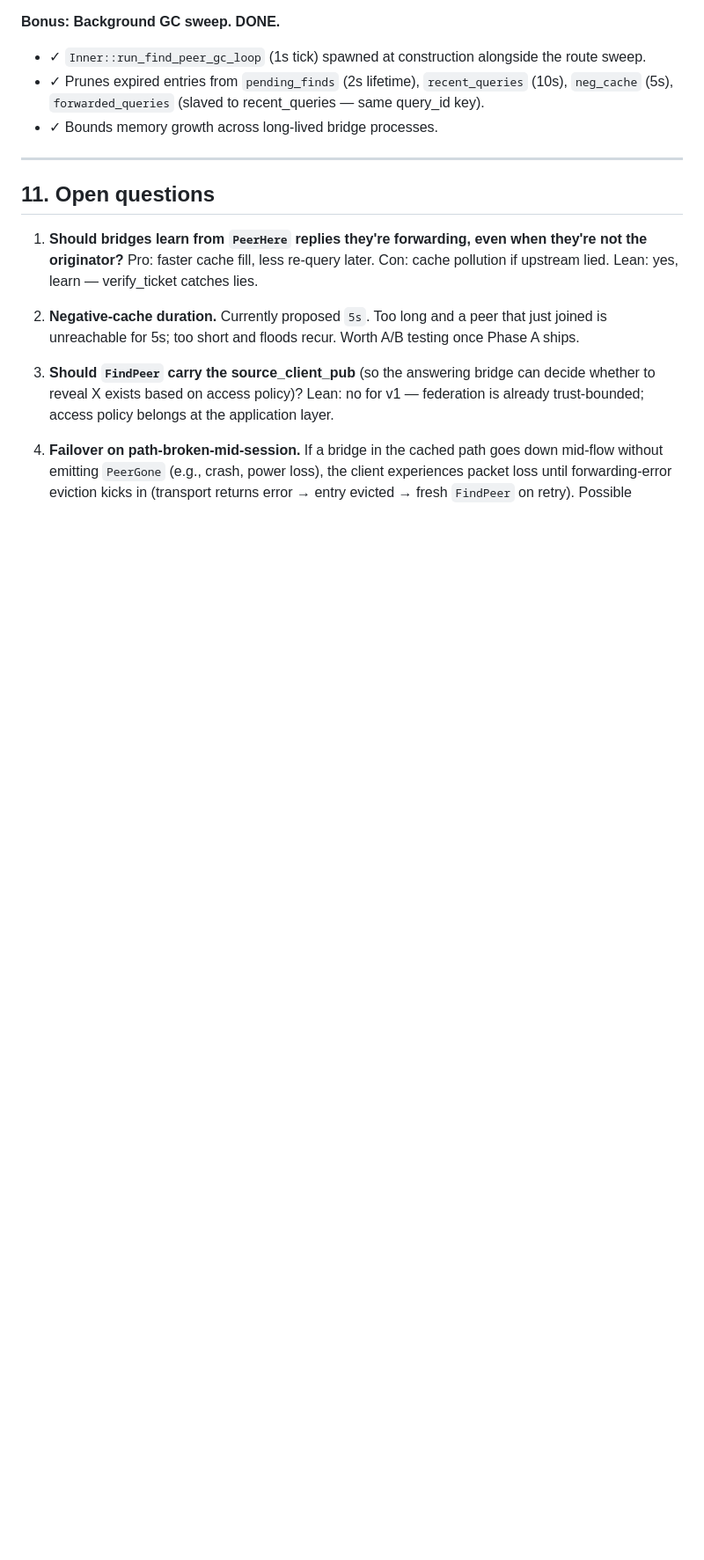
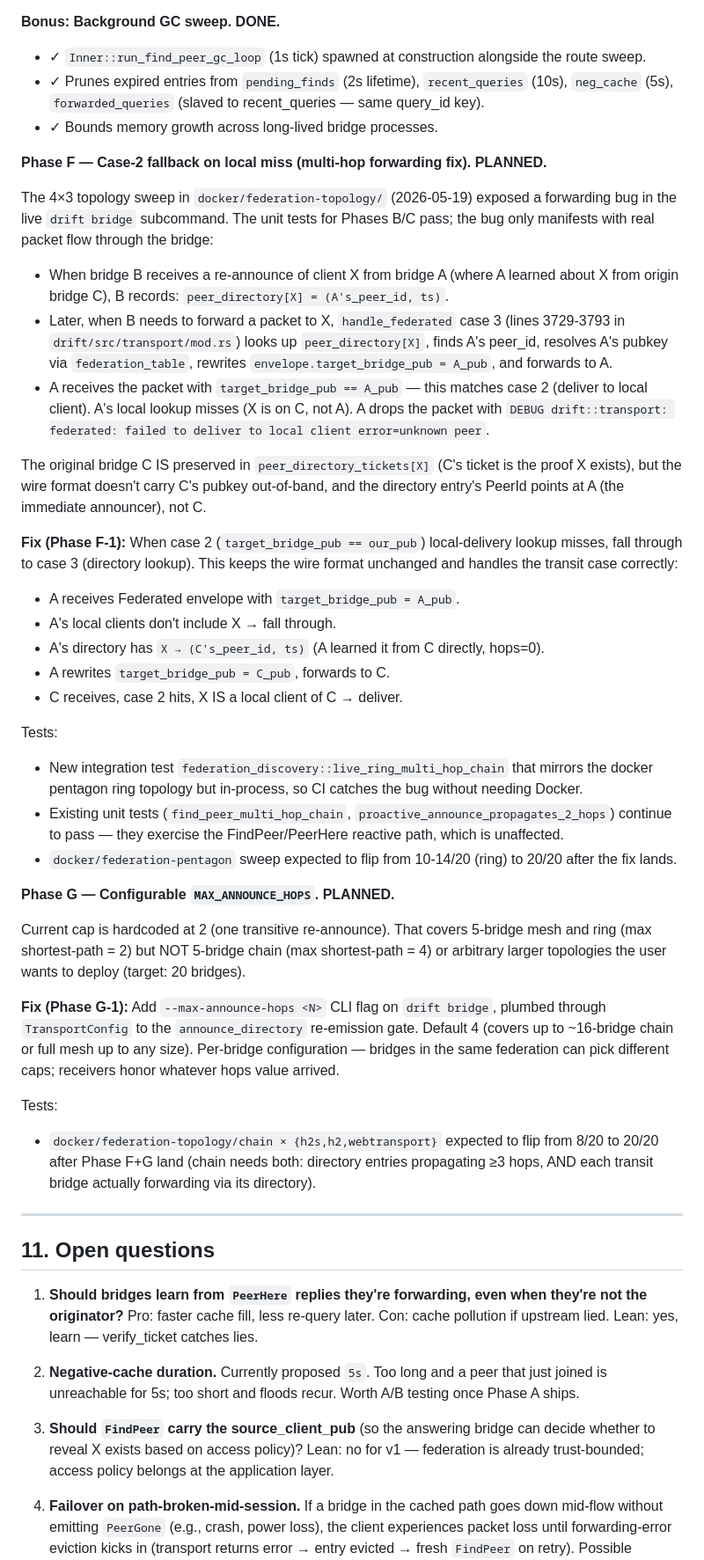
Before and after one commit to FancyWaifu/drift, a Markdown page: FEDERATION_DISCOVERY.md, the part around the change. Shown at 88% size. GitHub-like rendering; blank space fills up the shorter version.

```diff
--- a/FEDERATION_DISCOVERY.md
+++ b/FEDERATION_DISCOVERY.md
@@ -423,6 +423,75 @@ Suggested incremental rollout — each phase is independently usable:
 - ✓ Prunes expired entries from `pending_finds` (2s lifetime), `recent_queries` (10s), `neg_cache` (5s), `forwarded_queries` (slaved to recent_queries — same query_id key).
 - ✓ Bounds memory growth across long-lived bridge processes.
 
+**Phase F — Case-2 fallback on local miss (multi-hop forwarding fix). PLANNED.**
+
+The 4×3 topology sweep in `docker/federation-topology/` (2026-05-19)
+exposed a forwarding bug in the live `drift bridge` subcommand.
+The unit tests for Phases B/C pass; the bug only manifests with
+real packet flow through the bridge:
+
+  - When bridge B receives a re-announce of client X from
+    bridge A (where A learned about X from origin bridge C),
+    B records: `peer_directory[X] = (A's_peer_id, ts)`.
+  - Later, when B needs to forward a packet to X, `handle_federated`
+    case 3 (lines 3729-3793 in `drift/src/transport/mod.rs`) looks
+    up `peer_directory[X]`, finds A's peer_id, resolves A's pubkey
+    via `federation_table`, rewrites `envelope.target_bridge_pub = A_pub`,
+    and forwards to A.
+  - A receives the packet with `target_bridge_pub == A_pub` — this
+    matches case 2 (deliver to local client). A's local lookup
+    misses (X is on C, not A). A drops the packet with `DEBUG
+    drift::transport: federated: failed to deliver to local
+    client error=unknown peer`.
+
+The original bridge C IS preserved in `peer_directory_tickets[X]`
+(C's ticket is the proof X exists), but the wire format doesn't
+carry C's pubkey out-of-band, and the directory entry's PeerId
+points at A (the immediate announcer), not C.
+
+**Fix (Phase F-1):** When case 2 (`target_bridge_pub == our_pub`)
+local-delivery lookup misses, fall through to case 3 (directory
+lookup). This keeps the wire format unchanged and handles the
+transit case correctly:
+
+  - A receives Federated envelope with `target_bridge_pub = A_pub`.
+  - A's local clients don't include X → fall through.
+  - A's directory has `X → (C's_peer_id, ts)` (A learned it
+    from C directly, hops=0).
+  - A rewrites `target_bridge_pub = C_pub`, forwards to C.
+  - C receives, case 2 hits, X IS a local client of C → deliver.
+
+Tests:
+  - New integration test `federation_discovery::live_ring_multi_hop_chain`
+    that mirrors the docker pentagon ring topology but in-process,
+    so CI catches the bug without needing Docker.
+  - Existing unit tests (`find_peer_multi_hop_chain`,
+    `proactive_announce_propagates_2_hops`) continue to pass —
+    they exercise the FindPeer/PeerHere reactive path, which is
+    unaffected.
+  - `docker/federation-pentagon` sweep expected to flip from
+    10-14/20 (ring) to 20/20 after the fix lands.
+
+**Phase G — Configurable `MAX_ANNOUNCE_HOPS`. PLANNED.**
+
+Current cap is hardcoded at 2 (one transitive re-announce). That
+covers 5-bridge mesh and ring (max shortest-path = 2) but NOT
+5-bridge chain (max shortest-path = 4) or arbitrary larger
+topologies the user wants to deploy (target: 20 bridges).
+
+**Fix (Phase G-1):** Add `--max-announce-hops <N>` CLI flag on
+`drift bridge`, plumbed through `TransportConfig` to the
+`announce_directory` re-emission gate. Default 4 (covers up to
+~16-bridge chain or full mesh up to any size). Per-bridge
+configuration — bridges in the same federation can pick different
+caps; receivers honor whatever hops value arrived.
+
+Tests:
+  - `docker/federation-topology/chain × {h2s,h2,webtransport}`
+    expected to flip from 8/20 to 20/20 after Phase F+G land
+    (chain needs both: directory entries propagating ≥3 hops, AND
+    each transit bridge actually forwarding via its directory).
+
 ---
 
 ## 11. Open questions
```
Also changed, not shown: docs/FEDERATION_FIX_PLAN.md (added, +235 -0 lines).
